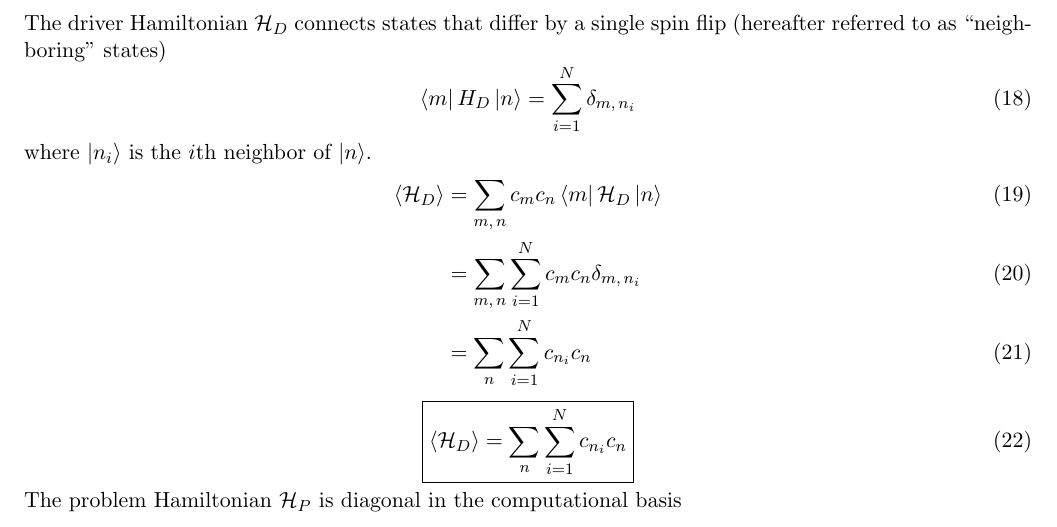
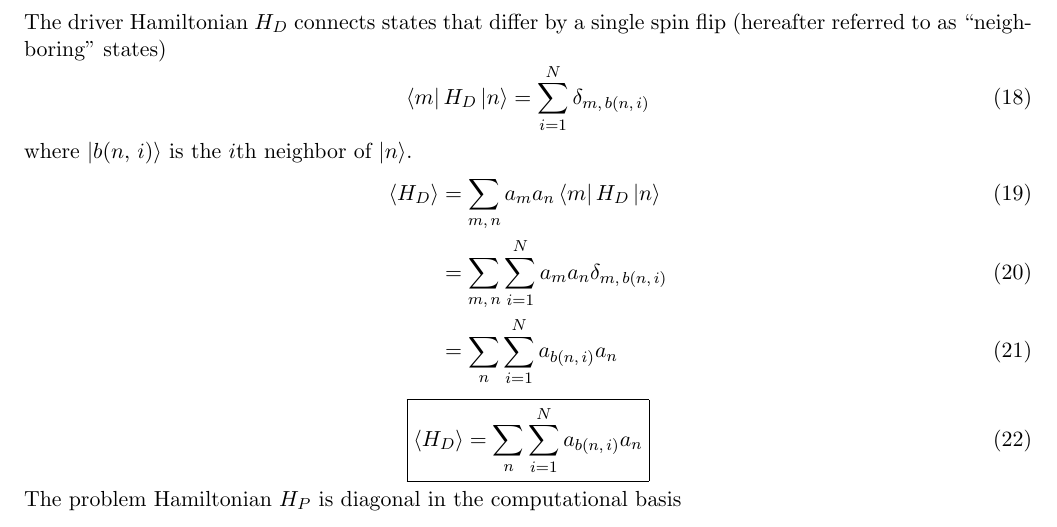
Before and after one commit to mcwitt/quantum-graph-isomorphism, a LaTeX document (notes/notes.tex): part of page 2 of 2, cut so that both start at the same text. Compiled offline with pdfLaTeX.

Commit message:
Changed notation in notes.

```diff
--- a/notes/notes.tex
+++ b/notes/notes.tex
@@ -5,9 +5,11 @@
 \input{header.tex}
 \usepackage{hyperref}
 
-\newcommand{\ham}{\mathcal{H}}
+\newcommand{\ham}{H}
 \newcommand{\nnsum}[2]{\sum_{\langle #1 #2 \rangle}}
 \newcommand{\cc}{\mathrm{c.c.}}
+%\newcommand{\nghbr}[2]{#1 ( #2 )}
+\newcommand{\nghbr}[2]{b(#1,\,#2)}
 
 \begin{document}
 
@@ -154,24 +156,24 @@ coefficients $c_n$ to be real
 \begin{equation}
-  c_n = c_n^*.
+  a_n = a_n^*.
   \label{}
 \end{equation}
 The driver Hamiltonian $\ham_D$ connects states that differ by a single spin
 flip (hereafter referred to as ``neighboring'' states)
 \begin{equation}
-  \matrixel{m}{H_D}{n} = \sum_{i=1}^N \delta_{m,\, n_i}
+  \matrixel{m}{H_D}{n} = \sum_{i=1}^N \delta_{m,\, \nghbr{n}{i}}
   \label{}
 \end{equation}
-where $\ket{n_i}$ is the $i$th neighbor of $\ket{n}$.
+where $\ket{\nghbr{n}{i}}$ is the $i$th neighbor of $\ket{n}$.
 \begin{align}
   \avg{\ham_D}
-  &= \sum_{m,\,n} c_m c_n \matrixel{m}{\ham_D}{n} \\
-  &= \sum_{m,\,n} \sum_{i=1}^N c_m c_n \delta_{m,\, n_i} \\
-  &= \sum_n \sum_{i=1}^N c_{n_i} c_n
+  &= \sum_{m,\,n} a_m a_n \matrixel{m}{\ham_D}{n} \\
+  &= \sum_{m,\,n} \sum_{i=1}^N a_m a_n \delta_{m,\, \nghbr{n}{i}} \\
+  &= \sum_n \sum_{i=1}^N a_{\nghbr{n}{i}} a_n
   \label{}
 \end{align}
 \begin{equation}
   \boxed{
-  \avg{\ham_D} = \sum_n \sum_{i=1}^N c_{n_i} c_n
+  \avg{\ham_D} = \sum_n \sum_{i=1}^N a_{\nghbr{n}{i}} a_n
   }
   \label{}
 \end{equation}
```
Also changed, not shown: notes/notes.tex (14 more changed lines).
